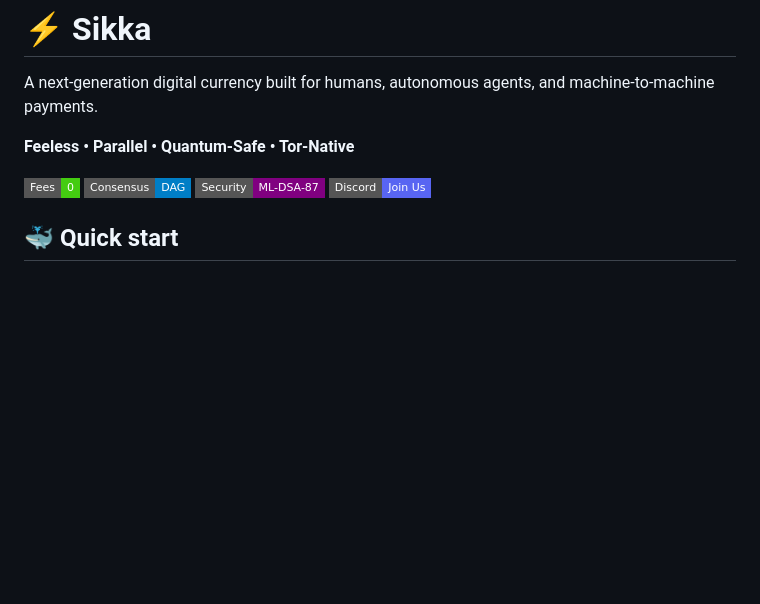
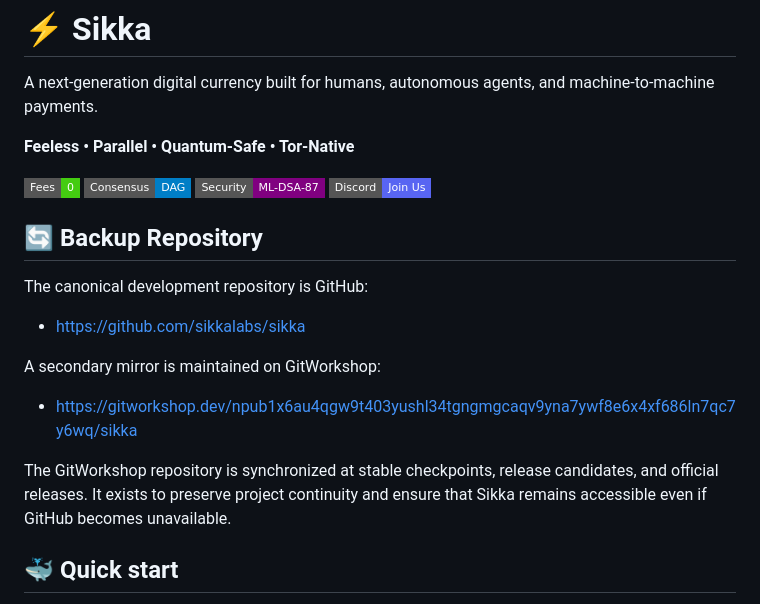
Before and after one commit to sikkalabs/sikka, a Markdown page: README.md, the part around the change. Drawn GitHub-style; badges without logos; blank space fills up the shorter version.

Commit message:
Add backup repository section to README
Added backup repository information and synchronization details.

```diff
--- a/README.md
+++ b/README.md
@@ -10,6 +10,18 @@ A next-generation digital currency built for humans, autonomous agents, and mach
   <img src="https://img.shields.io/badge/Security-ML--DSA--87-purple?style=flat-square" />
   <a href="https://discord.gg/HxsRdB2zjb"><img src="https://img.shields.io/badge/Discord-Join%20Us-5865F2?style=flat-square&logo=discord&logoColor=white" /></a>
 </p>
+
+## 🔄 Backup Repository
+
+The canonical development repository is GitHub:
+
+- https://github.com/sikkalabs/sikka
+
+A secondary mirror is maintained on GitWorkshop:
+
+- https://gitworkshop.dev/npub1x6au4qgw9t403yushl34tgngmgcaqv9yna7ywf8e6x4xf686ln7qc7y6wq/sikka
+
+The GitWorkshop repository is synchronized at stable checkpoints, release candidates, and official releases. It exists to preserve project continuity and ensure that Sikka remains accessible even if GitHub becomes unavailable.
 
 ## 🐳 Quick start
 
```
